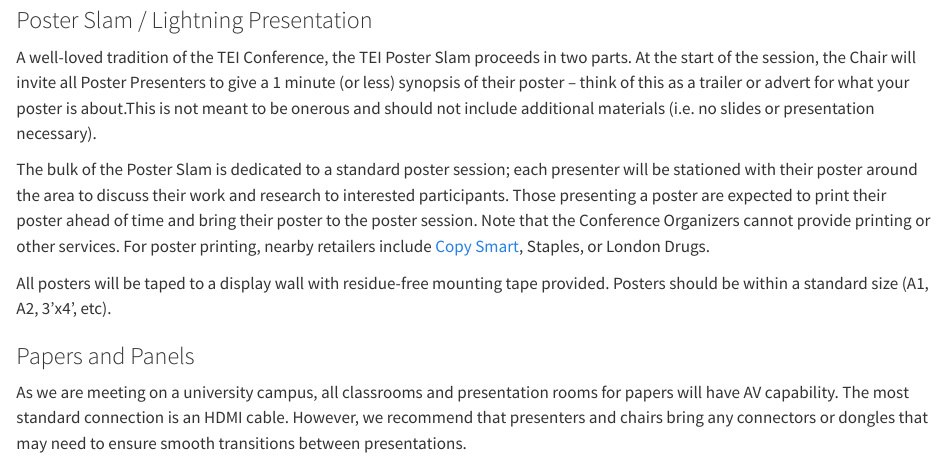
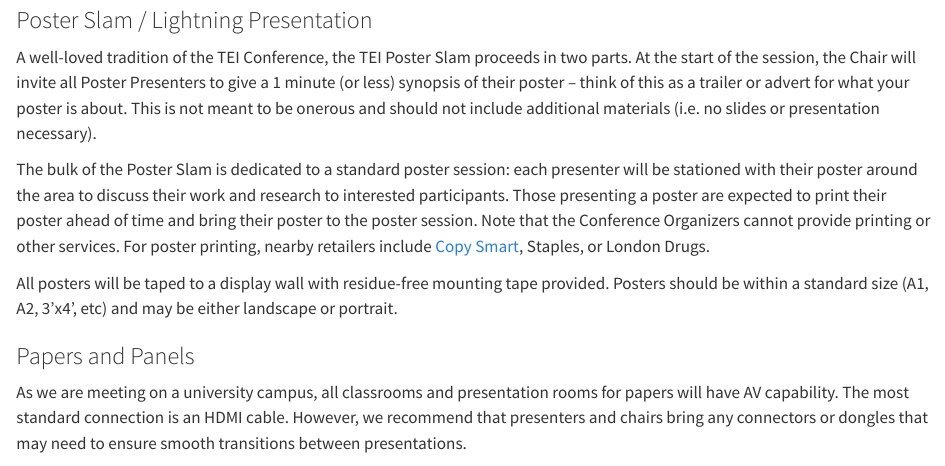
Before and after one commit to TEIC/tei2026, a Quarto document (info-presenters.qmd): the page in a window 1100 px wide, from 740 px down. Rendered offline with R 4.5, knitr and Pandoc in place of Quarto, with nearby package versions.

```diff
--- a/_quarto-site.yml
+++ b/_quarto-site.yml
@@ -15,8 +15,8 @@
         text: Home
       - text: About
         menu:
-          - info-presenters.qmd
-          - info-chairs.qmd
+          # - info-presenters.qmd
+          # - info-chairs.qmd
           - team.qmd
           - sponsors.qmd
           - peer-review-guide.qmd
--- a/info-presenters.qmd
+++ b/info-presenters.qmd
@@ -25,11 +25,11 @@
 
 ### Poster Slam / Lightning Presentation
 
-A well-loved tradition of the TEI Conference, the TEI Poster Slam proceeds in two parts. At the start of the session, the Chair will invite all Poster Presenters to give a 1 minute (or less) synopsis of their poster -- think of this as a trailer or advert for what your poster is about.This is not meant to be onerous and should not include additional materials (i.e. no slides or presentation necessary).
+A well-loved tradition of the TEI Conference, the TEI Poster Slam proceeds in two parts. At the start of the session, the Chair will invite all Poster Presenters to give a 1 minute (or less) synopsis of their poster -- think of this as a trailer or advert for what your poster is about. This is not meant to be onerous and should not include additional materials (i.e. no slides or presentation necessary).
 
-The bulk of the Poster Slam is dedicated to a standard poster session; each presenter will be stationed with their poster around the area to discuss their work and research to interested participants. Those presenting a poster are expected to print their poster ahead of time and bring their poster to the poster session. Note that the Conference Organizers cannot provide printing or other services. For poster printing, nearby retailers include [Copy Smart](https://copysmart.ca/), Staples, or London Drugs.
+The bulk of the Poster Slam is dedicated to a standard poster session: each presenter will be stationed with their poster around the area to discuss their work and research to interested participants. Those presenting a poster are expected to print their poster ahead of time and bring their poster to the poster session. Note that the Conference Organizers cannot provide printing or other services. For poster printing, nearby retailers include [Copy Smart](https://copysmart.ca/), Staples, or London Drugs.
 
-All posters will be taped to a display wall with residue-free mounting tape provided. Posters should be within a standard size (A1, A2, 3'x4', etc).
+All posters will be taped to a display wall with residue-free mounting tape provided. Posters should be within a standard size (A1, A2, 3'x4', etc) and may be either landscape or portrait.
 
 ### Papers and Panels
 
```
